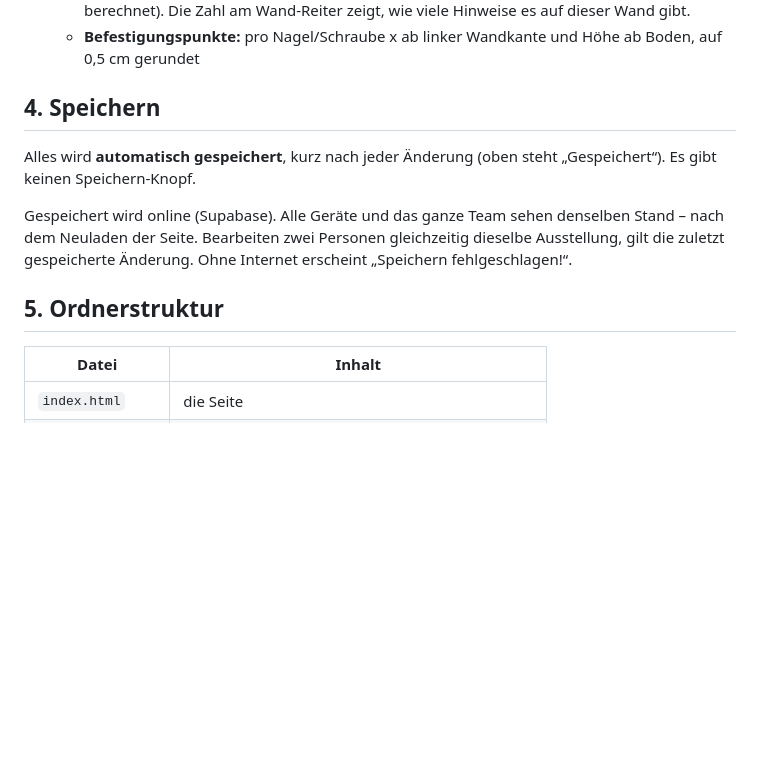
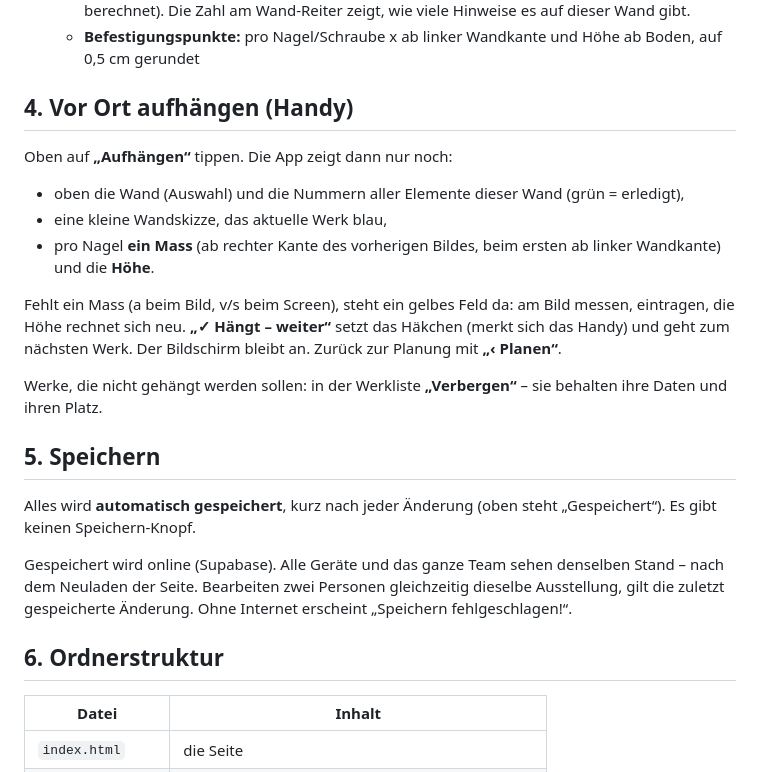
Before and after one commit to Jennyrz/haengeplan-app, a Markdown page: ANLEITUNG.md, the part around the change. Rendered like a GitHub page; blank space fills up the shorter version.

Commit message:
Anleitung: Aufhänge-Modus und Verbergen
Co-Authored-By: Claude Opus 5.5 <noreply@anthropic.com>

```diff
--- a/ANLEITUNG.md
+++ b/ANLEITUNG.md
@@ -63,13 +63,26 @@ Am Ende muss `fail 0` stehen. Die Tests prüfen alle Testfälle aus `CLAUDE.md`
    - **Hinweise:** gelb = Warnung (Berechnung läuft trotzdem), rot = Fehler (Element wird nicht berechnet). Die Zahl am Wand-Reiter zeigt, wie viele Hinweise es auf dieser Wand gibt.
    - **Befestigungspunkte:** pro Nagel/Schraube x ab linker Wandkante und Höhe ab Boden, auf 0,5 cm gerundet
 
-## 4. Speichern
+## 4. Vor Ort aufhängen (Handy)
+
+Oben auf **„Aufhängen“** tippen. Die App zeigt dann nur noch:
+- oben die Wand (Auswahl) und die Nummern aller Elemente dieser Wand (grün = erledigt),
+- eine kleine Wandskizze, das aktuelle Werk blau,
+- pro Nagel **ein Mass** (ab rechter Kante des vorherigen Bildes, beim ersten ab linker Wandkante) und die **Höhe**.
+
+Fehlt ein Mass (a beim Bild, v/s beim Screen), steht ein gelbes Feld da: am Bild messen, eintragen, die Höhe rechnet sich neu.
+**„✓ Hängt – weiter“** setzt das Häkchen (merkt sich das Handy) und geht zum nächsten Werk. Der Bildschirm bleibt an.
+Zurück zur Planung mit **„‹ Planen“**.
+
+Werke, die nicht gehängt werden sollen: in der Werkliste **„Verbergen“** – sie behalten ihre Daten und ihren Platz.
+
+## 5. Speichern
 
 Alles wird **automatisch gespeichert**, kurz nach jeder Änderung (oben steht „Gespeichert“). Es gibt keinen Speichern-Knopf.
 
 Gespeichert wird online (Supabase). Alle Geräte und das ganze Team sehen denselben Stand – nach dem Neuladen der Seite. Bearbeiten zwei Personen gleichzeitig dieselbe Ausstellung, gilt die zuletzt gespeicherte Änderung. Ohne Internet erscheint „Speichern fehlgeschlagen!“.
 
-## 5. Ordnerstruktur
+## 6. Ordnerstruktur
 
 | Datei | Inhalt |
 |---|---|
```
